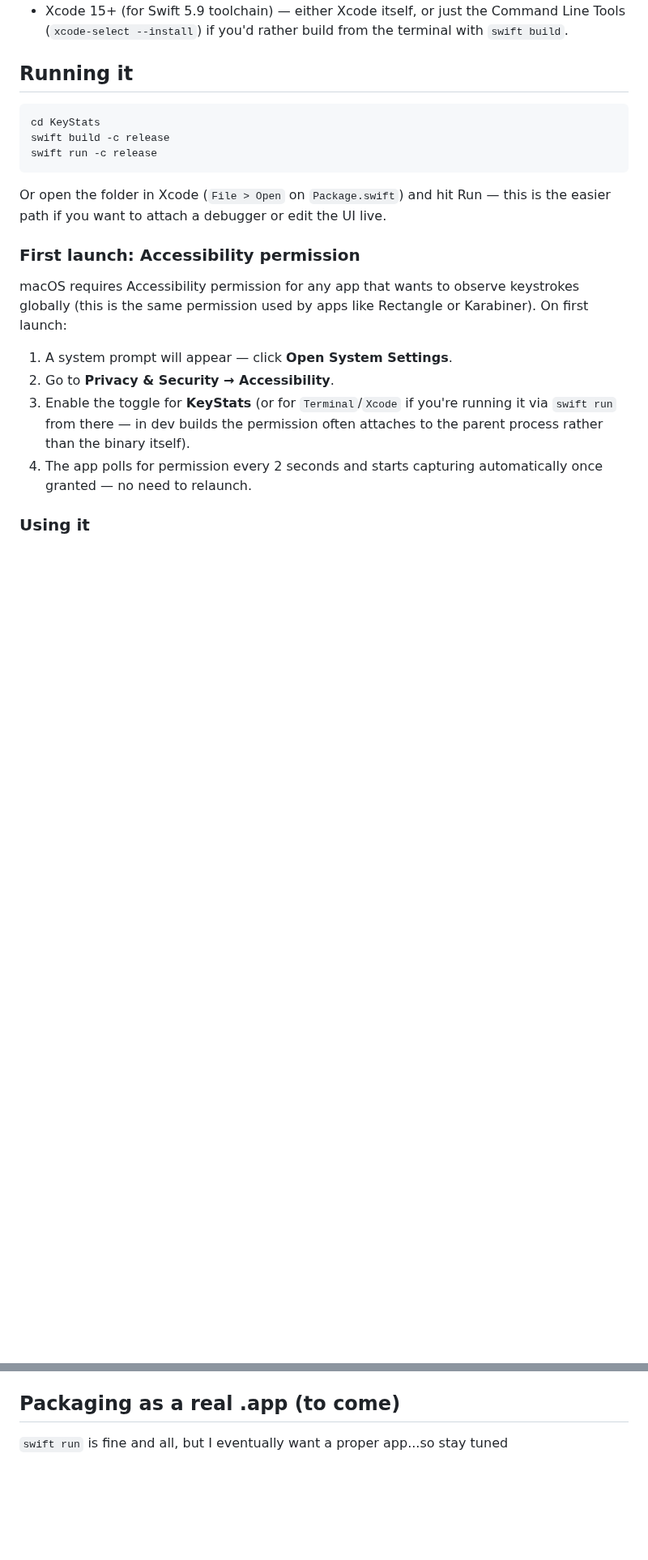
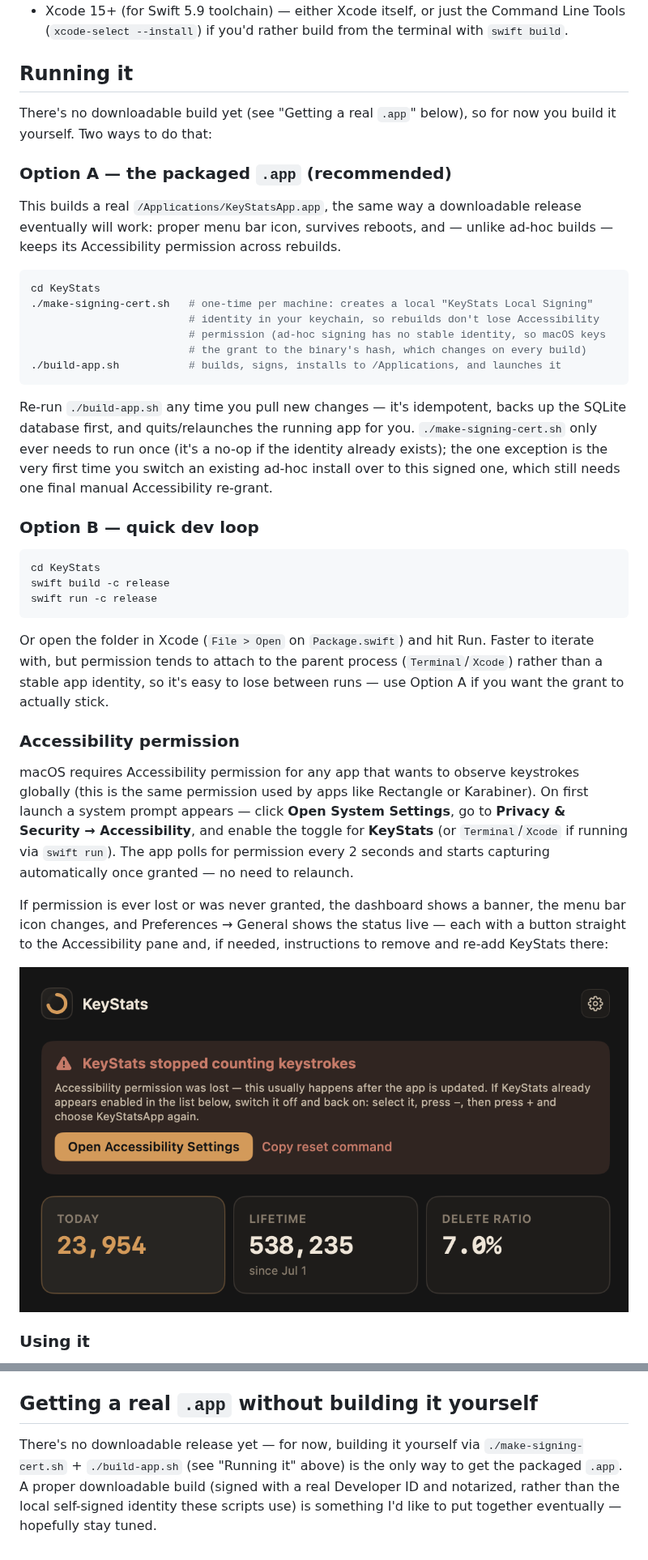
Before and after one commit to JobyMartin/KeyStats, a Markdown page: README.md, 2 parts joined by grey strips. Shown at 81% size. GitHub-like rendering; pictures changed too: screenshots/redesign-v1/dashboard-no-assc-banner.png (added); blank space fills up the shorter version.

````diff
--- a/README.md
+++ b/README.md
@@ -35,28 +35,61 @@ keylogger that could leak passwords if the DB were ever read by someone else.
 
 ## Running it
 
+There's no downloadable build yet (see "Getting a real `.app`" below), so for
+now you build it yourself. Two ways to do that:
+
+### Option A — the packaged `.app` (recommended)
+
+This builds a real `/Applications/KeyStatsApp.app`, the same way a
+downloadable release eventually will work: proper menu bar icon, survives
+reboots, and — unlike ad-hoc builds — keeps its Accessibility permission
+across rebuilds.
+
+```bash
+cd KeyStats
+./make-signing-cert.sh   # one-time per machine: creates a local "KeyStats Local Signing"
+                         # identity in your keychain, so rebuilds don't lose Accessibility
+                         # permission (ad-hoc signing has no stable identity, so macOS keys
+                         # the grant to the binary's hash, which changes on every build)
+./build-app.sh           # builds, signs, installs to /Applications, and launches it
+```
+
+Re-run `./build-app.sh` any time you pull new changes — it's idempotent,
+backs up the SQLite database first, and quits/relaunches the running app for
+you. `./make-signing-cert.sh` only ever needs to run once (it's a no-op if
+the identity already exists); the one exception is the very first time you
+switch an existing ad-hoc install over to this signed one, which still needs
+one final manual Accessibility re-grant.
+
+### Option B — quick dev loop
+
 ```bash
 cd KeyStats
 swift build -c release
 swift run -c release
 ```
 
-Or open the folder in Xcode (`File > Open` on `Package.swift`) and hit Run —
-this is the easier path if you want to attach a debugger or edit the UI live.
+Or open the folder in Xcode (`File > Open` on `Package.swift`) and hit Run.
+Faster to iterate with, but permission tends to attach to the parent process
+(`Terminal`/`Xcode`) rather than a stable app identity, so it's easy to lose
+between runs — use Option A if you want the grant to actually stick.
 
-### First launch: Accessibility permission
+### Accessibility permission
 
 macOS requires Accessibility permission for any app that wants to observe
 keystrokes globally (this is the same permission used by apps like Rectangle
-or Karabiner). On first launch:
+or Karabiner). On first launch a system prompt appears — click **Open System
+Settings**, go to **Privacy & Security → Accessibility**, and enable the
+toggle for **KeyStats** (or `Terminal`/`Xcode` if running via `swift run`).
+The app polls for permission every 2 seconds and starts capturing
+automatically once granted — no need to relaunch.
 
-1. A system prompt will appear — click **Open System Settings**.
-2. Go to **Privacy & Security → Accessibility**.
-3. Enable the toggle for **KeyStats** (or for `Terminal`/`Xcode` if you're
-   running it via `swift run` from there — in dev builds the permission
-   often attaches to the parent process rather than the binary itself).
-4. The app polls for permission every 2 seconds and starts capturing
-   automatically once granted — no need to relaunch.
+If permission is ever lost or was never granted, the dashboard shows a
+banner, the menu bar icon changes, and Preferences → General shows the
+status live — each with a button straight to the Accessibility pane and, if
+needed, instructions to remove and re-add KeyStats there:
+
+![dashboard accessibility banner](screenshots/redesign-v1/dashboard-no-assc-banner.png)
 
 ### Using it
 
@@ -114,6 +151,11 @@ land in a different `defaults` domain — the SwiftPM executable's, not
   for the rules (append-only steps, always provide a `DEFAULT` for `NOT
   NULL` columns).
 
-## Packaging as a real .app (to come)
+## Getting a real `.app` without building it yourself
 
-`swift run` is fine and all, but I eventually want a proper app...so stay tuned
+There's no downloadable release yet — for now, building it yourself via
+`./make-signing-cert.sh` + `./build-app.sh` (see "Running it" above) is the
+only way to get the packaged `.app`. A proper downloadable build (signed
+with a real Developer ID and notarized, rather than the local self-signed
+identity these scripts use) is something I'd like to put together
+eventually — hopefully stay tuned.
````
Also changed, not shown: other parts of README.md (+11 -7 lines), screenshots/redesign-v1/dashboard-no-assc-preferences-card.png (added), 8 other files.
